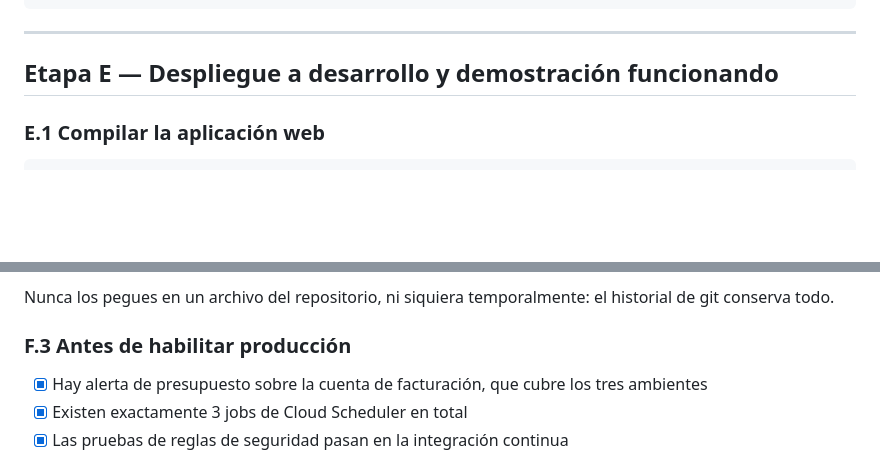
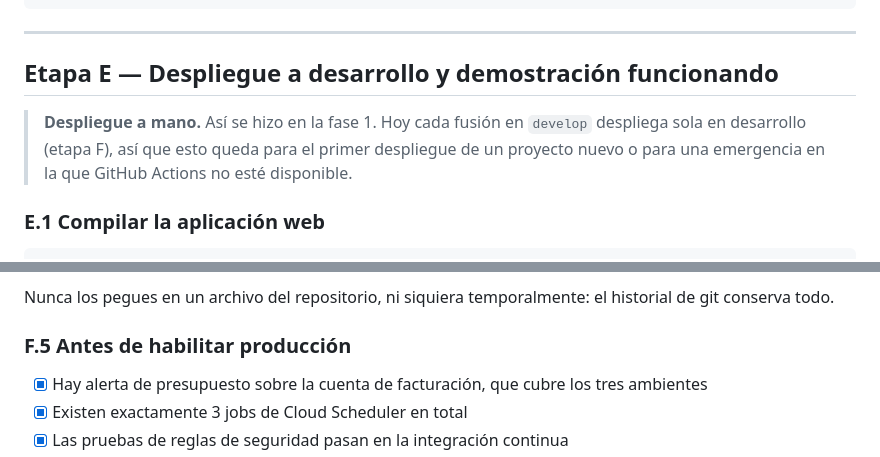
Before and after one commit to eurizara/sian-notificaciones-catedraticos, a Markdown page: docs/06-guia-despliegue.md, 2 parts joined by grey strips. GitHub-like rendering; blank space fills up the shorter version.

````diff
--- a/docs/06-guia-despliegue.md
+++ b/docs/06-guia-despliegue.md
@@ -408,6 +408,10 @@ firebase emulators:exec --only firestore "npm --prefix functions run test:rules"
 
 ## Etapa E — Despliegue a desarrollo y demostración funcionando
 
+> **Despliegue a mano.** Así se hizo en la fase 1. Hoy cada fusión en `develop` despliega
+> sola en desarrollo (etapa F), así que esto queda para el primer despliegue de un proyecto
+> nuevo o para una emergencia en la que GitHub Actions no esté disponible.
+
 ### E.1 Compilar la aplicación web
 
 ```bash
@@ -594,7 +612,7 @@ La llave VAPID **propia** (DT-23) no está en GitHub: la pública va en `deploy.
 Nunca los pegues en un archivo del repositorio, ni siquiera temporalmente: el historial de
 git conserva todo.
 
-### F.3 Antes de habilitar producción
+### F.5 Antes de habilitar producción
 
 - [x] Hay alerta de presupuesto sobre la cuenta de facturación, que cubre los tres ambientes
 - [x] Existen exactamente 3 jobs de Cloud Scheduler en total
````
Also changed, not shown: other parts of docs/06-guia-despliegue.md (+54 -40 lines).
